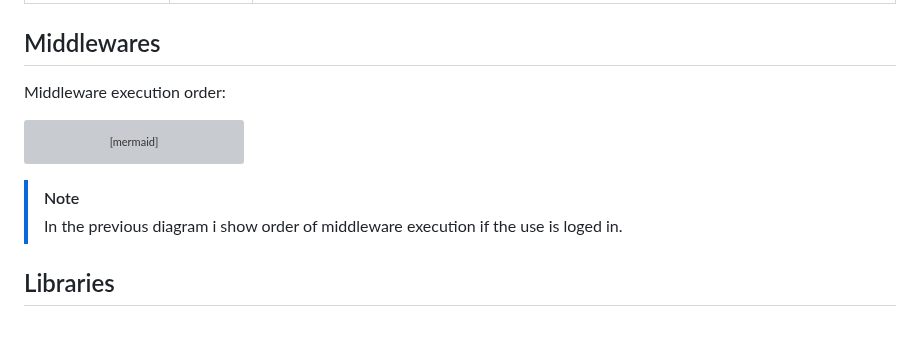
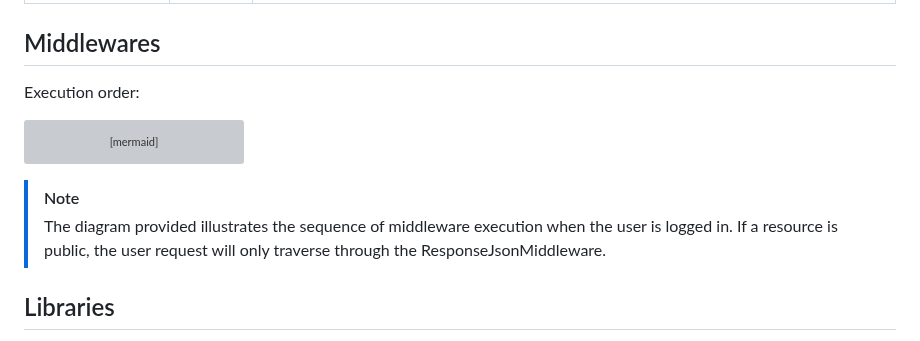
Before and after one commit to AleksandarTulic/User-Manager, a Markdown page: Backend/README.md, the part around the change. Rendered like a GitHub page; grey boxes are pictures that could not be loaded.

````diff
--- a/Backend/README.md
+++ b/Backend/README.md
@@ -38,7 +38,7 @@
 
 ## Middlewares
 
-<p>Middleware execution order:</p>
+<p>Execution order:</p>
 
 ```mermaid
 graph TD;
@@ -50,7 +50,7 @@ graph TD;
 ```
 
 > [!NOTE]
-> In the previous diagram i show order of middleware execution if the use is loged in.
+> The diagram provided illustrates the sequence of middleware execution when the user is logged in. If a resource is public, the user request will only traverse through the ResponseJsonMiddleware.
 
 ## Libraries
 
````
